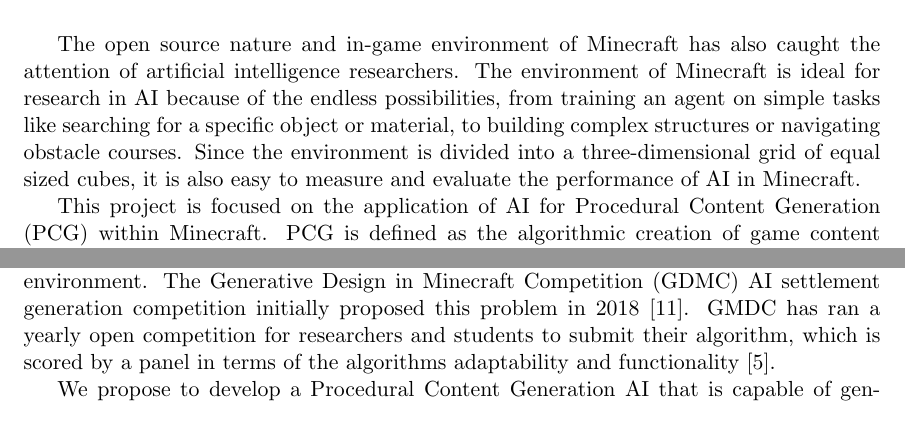
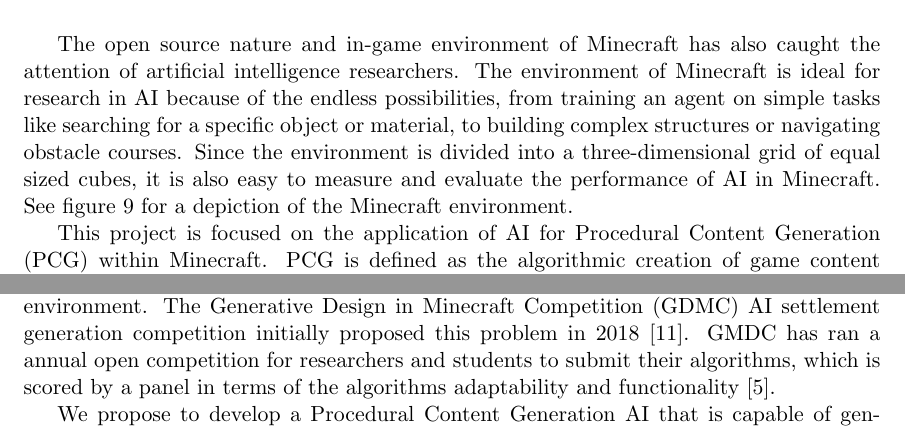
Before and after one commit to BlakePatterson/CIS-5603-Minecraft-Settlement-Generation-AI, a LaTeX document (final_report/Ward_Patterson_Final_Report.tex): two parts of pages 4 and 5 of 25, joined at a grey line, cut so that both start at the same text. Compiled offline with pdfLaTeX.

Commit message:
minor tweak

```diff
--- a/final_report/Ward_Patterson_Final_Report.tex
+++ b/final_report/Ward_Patterson_Final_Report.tex
@@ -82,11 +82,11 @@
     \label{fig:env}%
 \end{figure}
 
-The open source nature and in-game environment of Minecraft has also caught the attention of artificial intelligence researchers. The environment of Minecraft is ideal for research in AI because of the endless possibilities, from training an agent on simple tasks like searching for a specific object or material, to building complex structures or navigating obstacle courses. Since the environment is divided into a three-dimensional grid of equal sized cubes, it is also easy to measure and evaluate the performance of AI in Minecraft.
+The open source nature and in-game environment of Minecraft has also caught the attention of artificial intelligence researchers. The environment of Minecraft is ideal for research in AI because of the endless possibilities, from training an agent on simple tasks like searching for a specific object or material, to building complex structures or navigating obstacle courses. Since the environment is divided into a three-dimensional grid of equal sized cubes, it is also easy to measure and evaluate the performance of AI in Minecraft. See figure \ref{fig:env} for a depiction of the Minecraft environment.
 
 This project is focused on the application of AI for Procedural Content Generation (PCG) within Minecraft. PCG is defined as the algorithmic creation of game content with limited or indirect user input \cite{shaker2016procedural}. Content in the context of PCG can be described as most of what can be contained within a game including maps, rules, textures, items, quests, music, characters, and more \cite{shaker2016procedural}. Many popular games have made use of PCG including Rogue, Dwarf Fortress, Diablo, Spore, Civilization, Spelunky, as well as Minecraft itself \cite{shaker2016procedural}. The usage of PCG varies from game to game and can range from fully autonomous game design, to  automating routine or common aspects of game design. One major critique of PCG in game design has to do with repetition and functionality; rule-based agents are likely to create good looking and functional content that looks similar, and search-based agents are likely to create more diverse content, but takes more time and resources to ensure that it is functional for the player \cite{green_organic_2019}.
 
-Most instances of PCG in video games operate from a 'clean-state' where the generator does not have to consider interaction with preexisting in-game elements \cite{green_organic_2019}. Exploring PCG within Minecraft opens up a new challenge within AI, in which the goal is to produce a functional and believable village settlement that adapts to different environments within a Minecraft map \cite{salge_generative_2019}. Instead of generating a village on a clean slate, this problem restricts the generator with the presence of preexisting game elements and focuses on adaptive generation of artifacts \cite{green_organic_2019}. A map in Minecraft is made up of various biomes which contain different types of terrain, elevation gradients, fauna, and bodies of water. In order for a procedurally generated settlement to be functional and believable, it must be adaptive and able to build on top of and in response to elements that already exist in the Minecraft environment. The Generative Design in Minecraft Competition (GDMC) AI settlement generation competition initially proposed this problem in 2018 \cite{salge_generative_2018}. GMDC has ran a yearly open competition for researchers and students to submit their algorithm, which is scored by a panel in terms of the algorithms adaptability and functionality \cite{fridh_settlement_nodate}.
+Most instances of PCG in video games operate from a 'clean-state' where the generator does not have to consider interaction with preexisting in-game elements \cite{green_organic_2019}. Exploring PCG within Minecraft opens up a new challenge within AI, in which the goal is to produce a functional and believable village settlement that adapts to different environments within a Minecraft map \cite{salge_generative_2019}. Instead of generating a village on a clean slate, this problem restricts the generator with the presence of preexisting game elements and focuses on adaptive generation of artifacts \cite{green_organic_2019}. A map in Minecraft is made up of various biomes which contain different types of terrain, elevation gradients, fauna, and bodies of water. In order for a procedurally generated settlement to be functional and believable, it must be adaptive and able to build on top of and in response to elements that already exist in the Minecraft environment. The Generative Design in Minecraft Competition (GDMC) AI settlement generation competition initially proposed this problem in 2018 \cite{salge_generative_2018}. GMDC has ran a annual open competition for researchers and students to submit their algorithms, which is scored by a panel in terms of the algorithms adaptability and functionality \cite{fridh_settlement_nodate}.
 
 We propose to develop a Procedural Content Generation AI that is capable of generating a functional and believable Minecraft settlement, which is adaptive to varying environmental factors. Based on our review of literature, it is apparent that developing multiple different algorithms to handle individual pieces of the problem has led to better outcomes in previous research.
 
```
Also changed, not shown: final_report/Ward_Patterson_Final_Report.tex (2 more changed lines).
